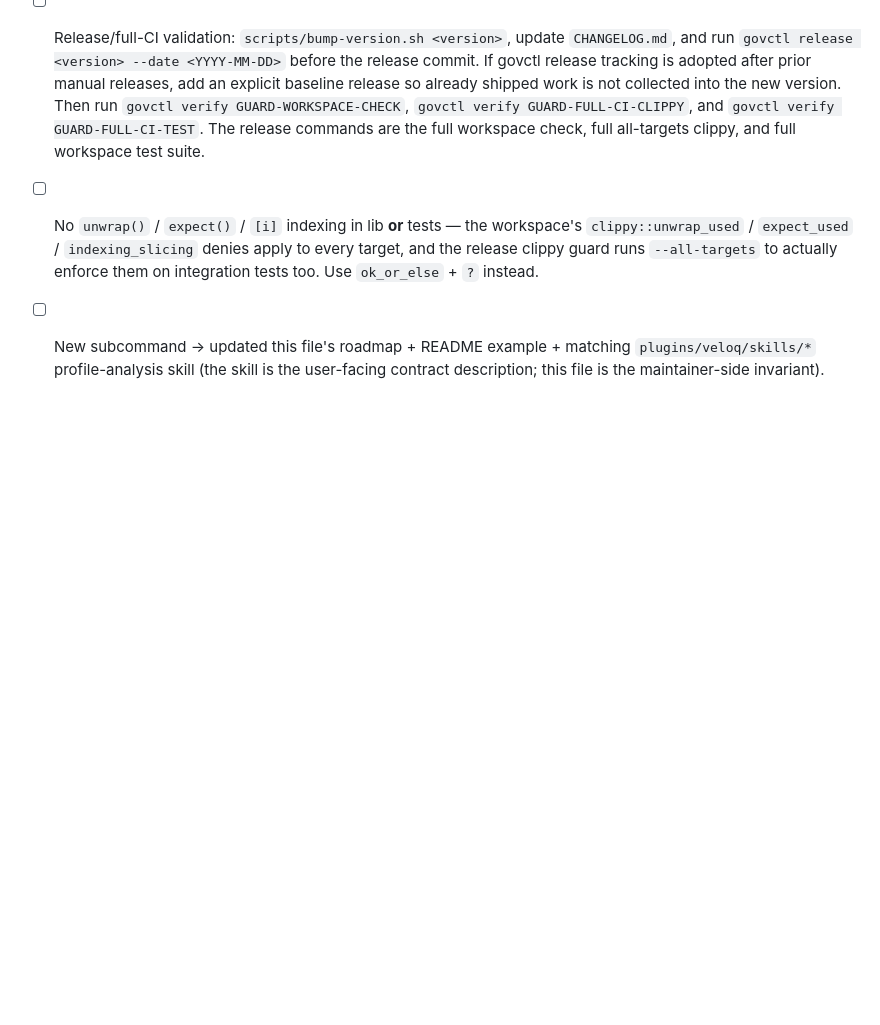
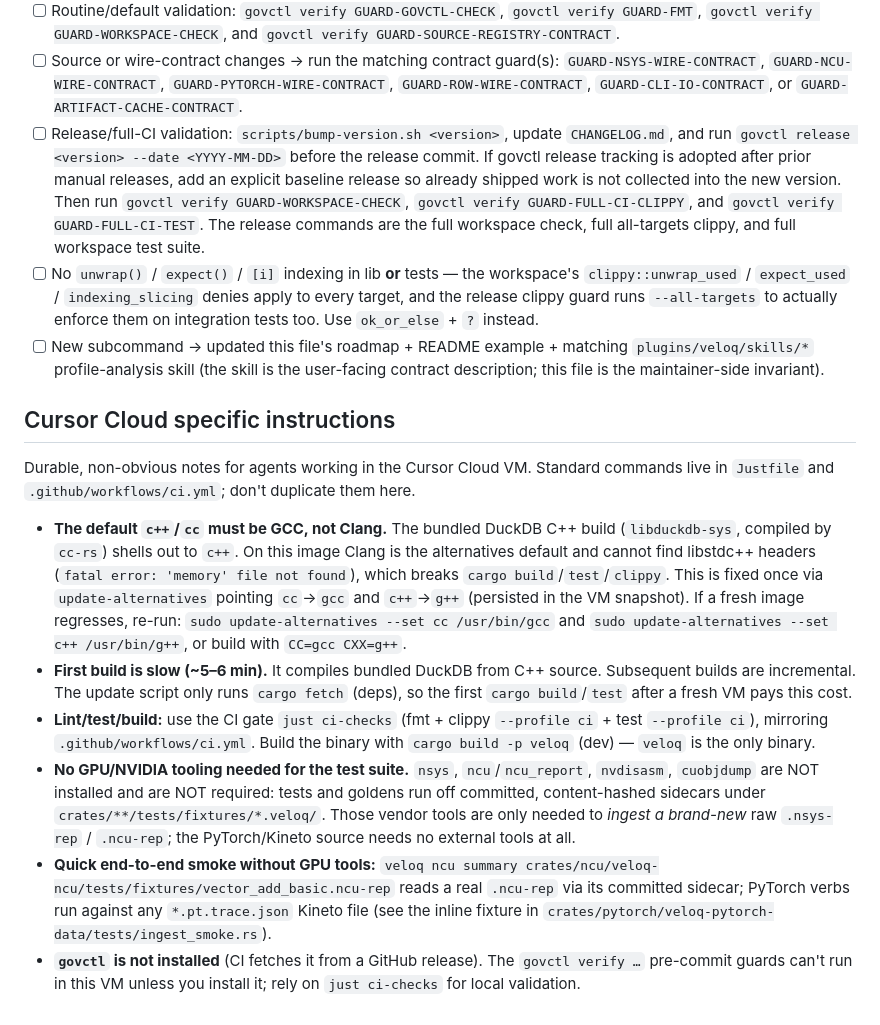
Before and after one commit to lucifer1004/VeloQ, a Markdown page: AGENTS.md, the part around the change. Drawn GitHub-style; blank space fills up the shorter version.

Commit message:
docs: add Cursor Cloud setup notes to AGENTS.md
Co-authored-by: Gabriel Wu <lucifer1004@users.noreply.github.com>

```diff
--- a/AGENTS.md
+++ b/AGENTS.md
@@ -477,3 +477,42 @@ one line plus the source crate.
       example + matching `plugins/veloq/skills/*` profile-analysis skill
       (the skill is the user-facing contract description; this
       file is the maintainer-side invariant).
+
+## Cursor Cloud specific instructions
+
+Durable, non-obvious notes for agents working in the Cursor Cloud VM.
+Standard commands live in `Justfile` and `.github/workflows/ci.yml`;
+don't duplicate them here.
+
+- **The default `c++`/`cc` must be GCC, not Clang.** The bundled
+  DuckDB C++ build (`libduckdb-sys`, compiled by `cc-rs`) shells out
+  to `c++`. On this image Clang is the alternatives default and cannot
+  find libstdc++ headers (`fatal error: 'memory' file not found`),
+  which breaks `cargo build`/`test`/`clippy`. This is fixed once via
+  `update-alternatives` pointing `cc`→`gcc` and `c++`→`g++` (persisted
+  in the VM snapshot). If a fresh image regresses, re-run:
+  `sudo update-alternatives --set cc /usr/bin/gcc` and
+  `sudo update-alternatives --set c++ /usr/bin/g++`, or build with
+  `CC=gcc CXX=g++`.
+- **First build is slow (~5–6 min).** It compiles bundled DuckDB from
+  C++ source. Subsequent builds are incremental. The update script
+  only runs `cargo fetch` (deps), so the first `cargo build`/`test`
+  after a fresh VM pays this cost.
+- **Lint/test/build:** use the CI gate `just ci-checks` (fmt + clippy
+  `--profile ci` + test `--profile ci`), mirroring
+  `.github/workflows/ci.yml`. Build the binary with
+  `cargo build -p veloq` (dev) — `veloq` is the only binary.
+- **No GPU/NVIDIA tooling needed for the test suite.** `nsys`,
+  `ncu`/`ncu_report`, `nvdisasm`, `cuobjdump` are NOT installed and
+  are NOT required: tests and goldens run off committed, content-hashed
+  sidecars under `crates/**/tests/fixtures/*.veloq/`. Those vendor
+  tools are only needed to *ingest a brand-new* raw `.nsys-rep` /
+  `.ncu-rep`; the PyTorch/Kineto source needs no external tools at all.
+- **Quick end-to-end smoke without GPU tools:**
+  `veloq ncu summary crates/ncu/veloq-ncu/tests/fixtures/vector_add_basic.ncu-rep`
+  reads a real `.ncu-rep` via its committed sidecar; PyTorch verbs run
+  against any `*.pt.trace.json` Kineto file (see the inline fixture in
+  `crates/pytorch/veloq-pytorch-data/tests/ingest_smoke.rs`).
+- **`govctl` is not installed** (CI fetches it from a GitHub release).
+  The `govctl verify …` pre-commit guards can't run in this VM unless
+  you install it; rely on `just ci-checks` for local validation.
```
